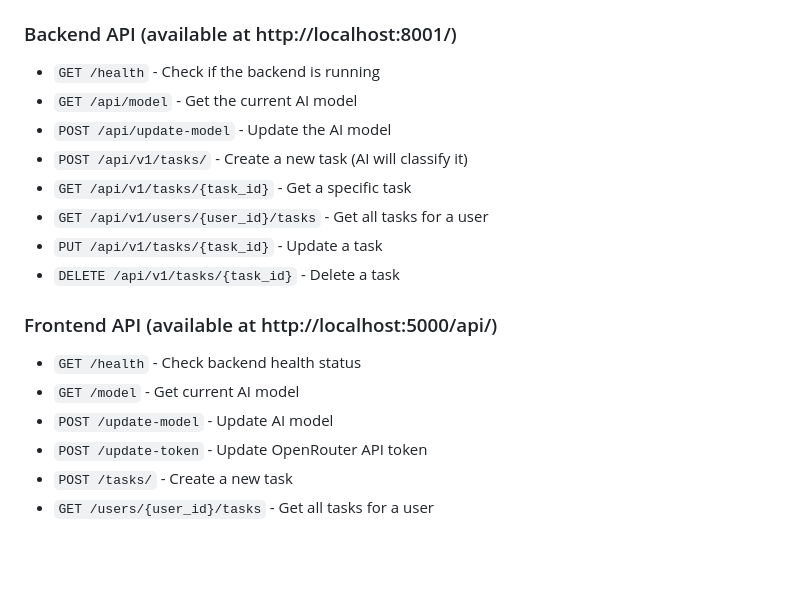
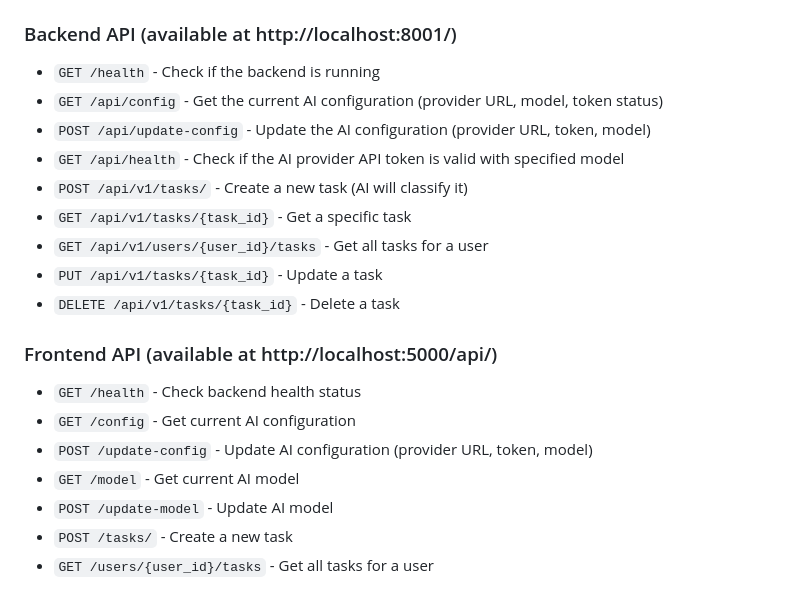
Before and after one commit to Kemsekov/Ai-Tasks-Helper, a Markdown page: README.md, the part around the change. GitHub-like rendering; blank space fills up the shorter version.

Commit message:
docs: update README with accurate API endpoints and features
Co-authored-by: Qwen-Coder <qwen-coder@alibabacloud.com>

```diff
--- a/README.md
+++ b/README.md
@@ -70,8 +70,9 @@ The application consists of three main services:
 
 ### Backend API (available at http://localhost:8001/)
 - `GET /health` - Check if the backend is running
-- `GET /api/model` - Get the current AI model
-- `POST /api/update-model` - Update the AI model
+- `GET /api/config` - Get the current AI configuration (provider URL, model, token status)
+- `POST /api/update-config` - Update the AI configuration (provider URL, token, model)
+- `GET /api/health` - Check if the AI provider API token is valid with specified model
 - `POST /api/v1/tasks/` - Create a new task (AI will classify it)
 - `GET /api/v1/tasks/{task_id}` - Get a specific task
 - `GET /api/v1/users/{user_id}/tasks` - Get all tasks for a user
@@ -80,9 +81,10 @@ The application consists of three main services:
 
 ### Frontend API (available at http://localhost:5000/api/)
 - `GET /health` - Check backend health status
+- `GET /config` - Get current AI configuration
+- `POST /update-config` - Update AI configuration (provider URL, token, model)
 - `GET /model` - Get current AI model
 - `POST /update-model` - Update AI model
-- `POST /update-token` - Update OpenRouter API token
 - `POST /tasks/` - Create a new task
 - `GET /users/{user_id}/tasks` - Get all tasks for a user
 
```
